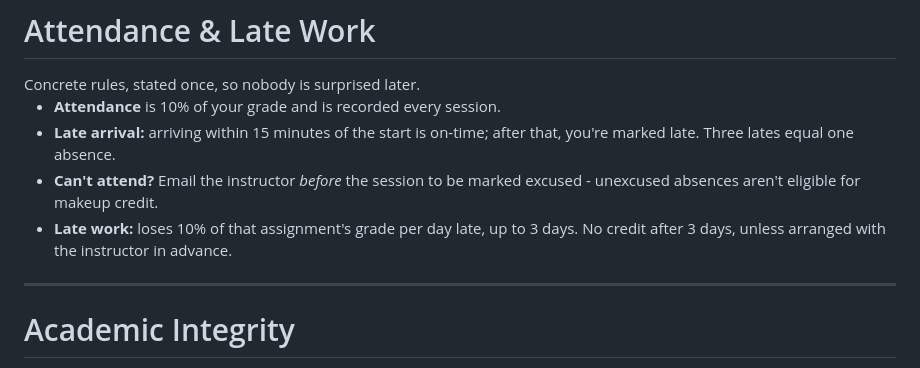
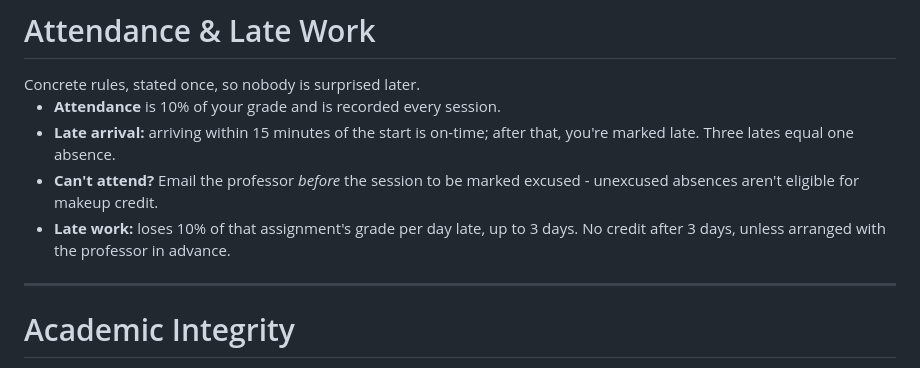
Before and after one commit to perdanarhy/computer-algorithm, a Markdown page: slides/week01-introduction.md, the part around the change. Drawn GitHub-style.

```diff
--- a/slides/week01-introduction.md
+++ b/slides/week01-introduction.md
@@ -291,11 +291,11 @@ enough for it to still matter for the next assignment or exam.
 - **Attendance** is 10% of your grade and is recorded every session.
 - **Late arrival:** arriving within 15 minutes of the start is on-time;
   after that, you're marked late. Three lates equal one absence.
-- **Can't attend?** Email the instructor *before* the session to be
+- **Can't attend?** Email the professor *before* the session to be
   marked excused - unexcused absences aren't eligible for makeup credit.
 - **Late work:** loses 10% of that assignment's grade per day late, up
   to 3 days. No credit after 3 days, unless arranged with the
-  instructor in advance.
+  professor in advance.
 
 ---
 
```
Also changed, not shown: materials/week01/handout.md (+2 -2 lines).
